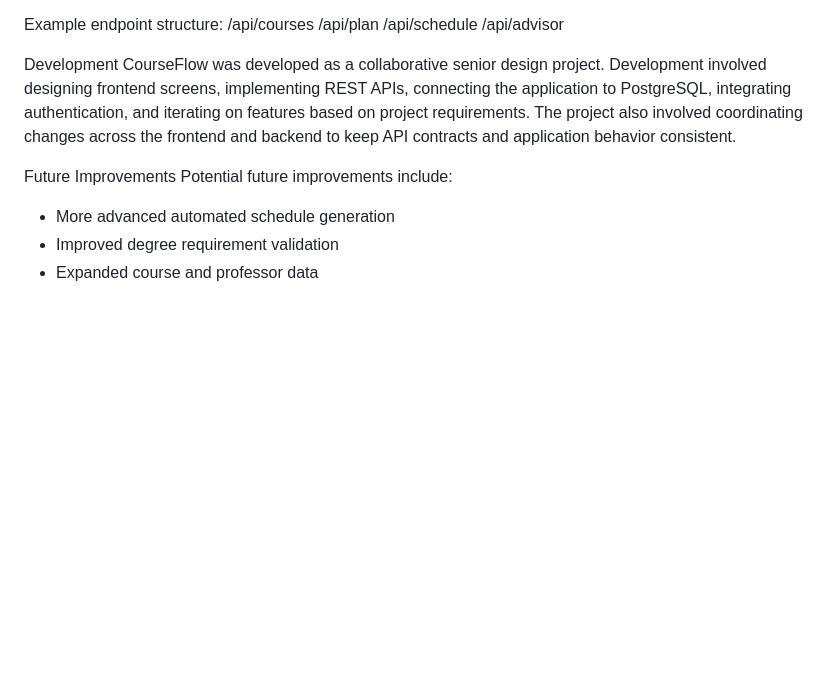
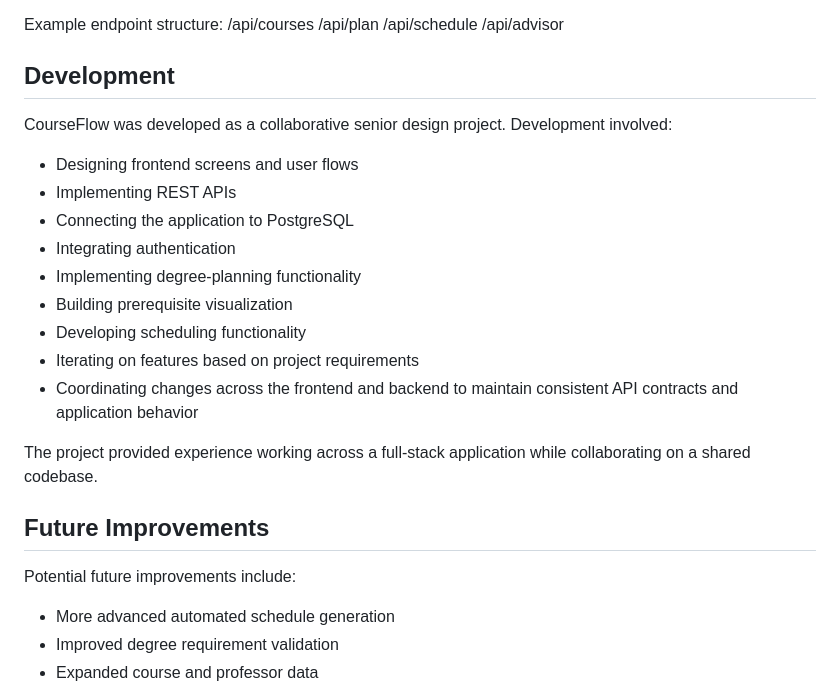
Before and after one commit to annieh00/courseflow, a Markdown page: README.md, the part around one of its changes. Rendered like a GitHub page; blank space fills up the shorter version.

```diff
--- a/README.md
+++ b/README.md
@@ -149,11 +150,22 @@ Example endpoint structure:
 /api/schedule
 /api/advisor
 
-Development
-CourseFlow was developed as a collaborative senior design project. Development involved designing frontend screens, implementing REST APIs, connecting the application to PostgreSQL, integrating authentication, and iterating on features based on project requirements.
-The project also involved coordinating changes across the frontend and backend to keep API contracts and application behavior consistent.
+## Development
+CourseFlow was developed as a collaborative senior design project.
+Development involved:
+* Designing frontend screens and user flows
+* Implementing REST APIs
+* Connecting the application to PostgreSQL
+* Integrating authentication
+* Implementing degree-planning functionality
+* Building prerequisite visualization
+* Developing scheduling functionality
+* Iterating on features based on project requirements
+* Coordinating changes across the frontend and backend to maintain consistent API contracts and application behavior
 
-Future Improvements
+The project provided experience working across a full-stack application while collaborating on a shared codebase.
+
+## Future Improvements
 Potential future improvements include:
 * More advanced automated schedule generation
 * Improved degree requirement validation
```
Also changed, not shown: other parts of README.md (+49 -48 lines).
